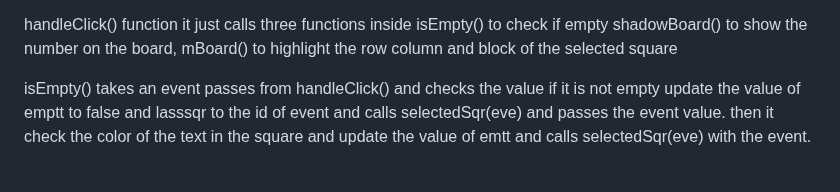
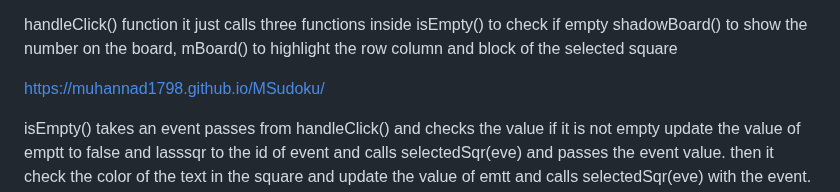
Before and after one commit to Muhannad1798/MSudoku, a Markdown page: readme.md, the part around the change. GitHub-like rendering; blank space fills up the shorter version.

```diff
--- a/readme.md
+++ b/readme.md
@@ -39,4 +39,8 @@ fillBoard a function calls all the squares in the board store them in sq and use
 
 handleClick() function it just calls three functions inside isEmpty() to check if empty shadowBoard() to show the number on the board, mBoard() to highlight the row column and block of the selected square
 
+
+
+https://muhannad1798.github.io/MSudoku/
+
 isEmpty() takes an event passes from handleClick() and checks the value if it is not empty update the value of emptt to false and lasssqr to the id of event and calls selectedSqr(eve) and passes the event value. then it check the color of the text in the square and update the value of emtt and calls selectedSqr(eve) with the event. and if none of the above statements are met it changes the value of lassqr and update emtt to true and calls selectedSqr(eve)
```
